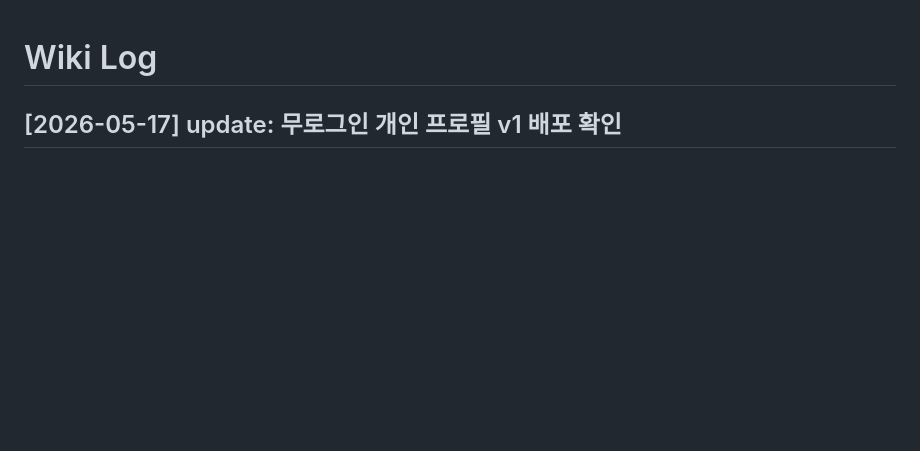
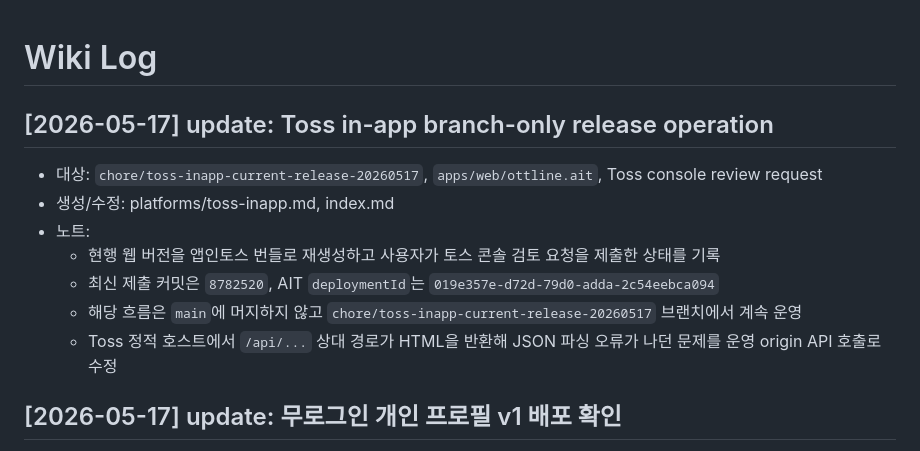
Before and after one commit to chawon/ott, a Markdown page: wiki/log.md, the part around the change. GitHub-like rendering; blank space fills up the shorter version.

Commit message:
docs(toss): record branch-only in-app operation

```diff
--- a/wiki/log.md
+++ b/wiki/log.md
@@ -1,4 +1,13 @@
 # Wiki Log
+
+## [2026-05-17] update: Toss in-app branch-only release operation
+- 대상: `chore/toss-inapp-current-release-20260517`, `apps/web/ottline.ait`, Toss console review request
+- 생성/수정: platforms/toss-inapp.md, index.md
+- 노트:
+  - 현행 웹 버전을 앱인토스 번들로 재생성하고 사용자가 토스 콘솔 검토 요청을 제출한 상태를 기록
+  - 최신 제출 커밋은 `8782520`, AIT `deploymentId`는 `019e357e-d72d-79d0-adda-2c54eebca094`
+  - 해당 흐름은 `main`에 머지하지 않고 `chore/toss-inapp-current-release-20260517` 브랜치에서 계속 운영
+  - Toss 정적 호스트에서 `/api/...` 상대 경로가 HTML을 반환해 JSON 파싱 오류가 나던 문제를 운영 origin API 호출로 수정
 
 ## [2026-05-17] update: 무로그인 개인 프로필 v1 배포 확인
 - 대상: PR #33, production deploy runs `25984577795` / `25984619366`, ArgoCD `ott-app`
```
Also changed, not shown: wiki/index.md (+1 -1 lines), 1 other file.
